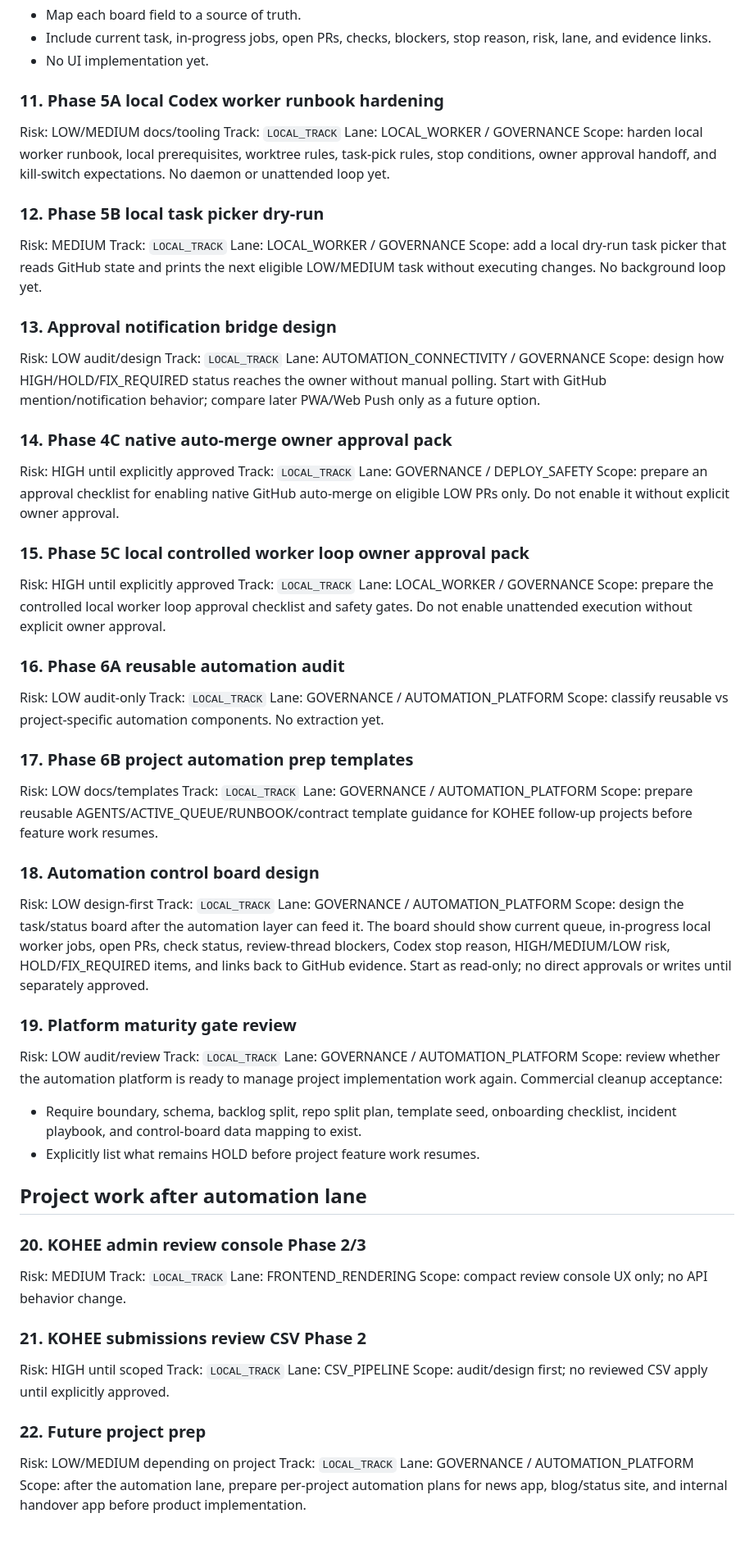
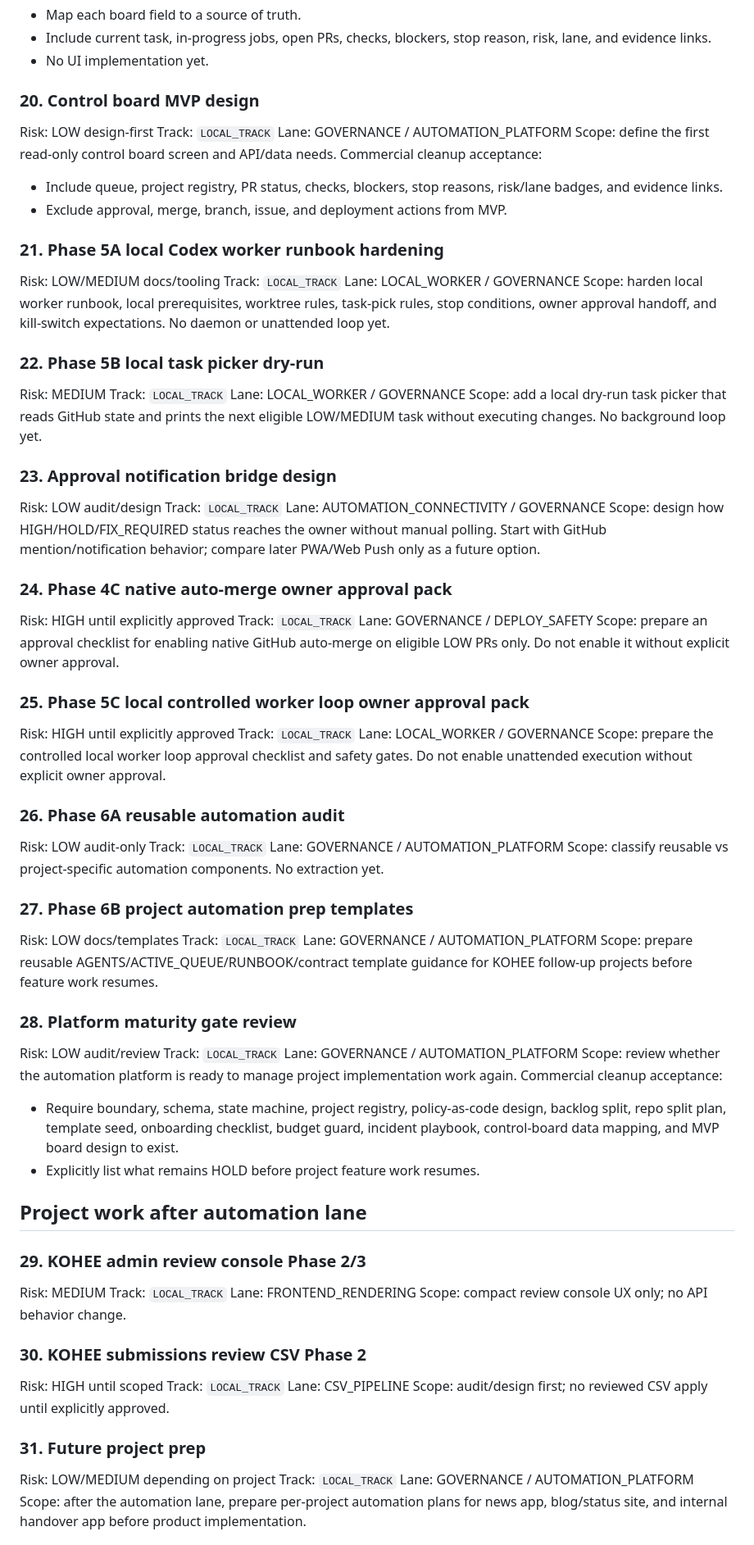
Before and after one commit to oakermann/kohee-list, a Markdown page: docs/KOHEE_ACTIVE_QUEUE.md, the part around one of its changes. Shown at 82% size. GitHub-like rendering.

Commit message:
docs: add apex automation hardening items

```diff
--- a/docs/KOHEE_ACTIVE_QUEUE.md
+++ b/docs/KOHEE_ACTIVE_QUEUE.md
@@ -176,89 +268,92 @@ Commercial cleanup acceptance:
 - Include current task, in-progress jobs, open PRs, checks, blockers, stop reason, risk, lane, and evidence links.
 - No UI implementation yet.
 
-### 11. Phase 5A local Codex worker runbook hardening
+### 20. Control board MVP design
+
+Risk: LOW design-first
+Track: `LOCAL_TRACK`
+Lane: GOVERNANCE / AUTOMATION_PLATFORM
+Scope: define the first read-only control board screen and API/data needs.
+Commercial cleanup acceptance:
+- Include queue, project registry, PR status, checks, blockers, stop reasons, risk/lane badges, and evidence links.
+- Exclude approval, merge, branch, issue, and deployment actions from MVP.
+
+### 21. Phase 5A local Codex worker runbook hardening
 
 Risk: LOW/MEDIUM docs/tooling
 Track: `LOCAL_TRACK`
 Lane: LOCAL_WORKER / GOVERNANCE
 Scope: harden local worker runbook, local prerequisites, worktree rules, task-pick rules, stop conditions, owner approval handoff, and kill-switch expectations. No daemon or unattended loop yet.
 
-### 12. Phase 5B local task picker dry-run
+### 22. Phase 5B local task picker dry-run
 
 Risk: MEDIUM
 Track: `LOCAL_TRACK`
 Lane: LOCAL_WORKER / GOVERNANCE
 Scope: add a local dry-run task picker that reads GitHub state and prints the next eligible LOW/MEDIUM task without executing changes. No background loop yet.
 
-### 13. Approval notification bridge design
+### 23. Approval notification bridge design
 
 Risk: LOW audit/design
 Track: `LOCAL_TRACK`
 Lane: AUTOMATION_CONNECTIVITY / GOVERNANCE
 Scope: design how HIGH/HOLD/FIX_REQUIRED status reaches the owner without manual polling. Start with GitHub mention/notification behavior; compare later PWA/Web Push only as a future option.
 
-### 14. Phase 4C native auto-merge owner approval pack
+### 24. Phase 4C native auto-merge owner approval pack
 
 Risk: HIGH until explicitly approved
 Track: `LOCAL_TRACK`
 Lane: GOVERNANCE / DEPLOY_SAFETY
 Scope: prepare an approval checklist for enabling native GitHub auto-merge on eligible LOW PRs only. Do not enable it without explicit owner approval.
 
-### 15. Phase 5C local controlled worker loop owner approval pack
+### 25. Phase 5C local controlled worker loop owner approval pack
 
 Risk: HIGH until explicitly approved
 Track: `LOCAL_TRACK`
 Lane: LOCAL_WORKER / GOVERNANCE
 Scope: prepare the controlled local worker loop approval checklist and safety gates. Do not enable unattended execution without explicit owner approval.
 
-### 16. Phase 6A reusable automation audit
+### 26. Phase 6A reusable automation audit
 
 Risk: LOW audit-only
 Track: `LOCAL_TRACK`
 Lane: GOVERNANCE / AUTOMATION_PLATFORM
 Scope: classify reusable vs project-specific automation components. No extraction yet.
 
-### 17. Phase 6B project automation prep templates
+### 27. Phase 6B project automation prep templates
 
 Risk: LOW docs/templates
 Track: `LOCAL_TRACK`
 Lane: GOVERNANCE / AUTOMATION_PLATFORM
 Scope: prepare reusable AGENTS/ACTIVE_QUEUE/RUNBOOK/contract template guidance for KOHEE follow-up projects before feature work resumes.
 
-### 18. Automation control board design
-
-Risk: LOW design-first
-Track: `LOCAL_TRACK`
-Lane: GOVERNANCE / AUTOMATION_PLATFORM
-Scope: design the task/status board after the automation layer can feed it. The board should show current queue, in-progress local worker jobs, open PRs, check status, review-thread blockers, Codex stop reason, HIGH/MEDIUM/LOW risk, HOLD/FIX_REQUIRED items, and links back to GitHub evidence. Start as read-only; no direct approvals or writes until separately approved.
-
-### 19. Platform maturity gate review
+### 28. Platform maturity gate review
 
 Risk: LOW audit/review
 Track: `LOCAL_TRACK`
 Lane: GOVERNANCE / AUTOMATION_PLATFORM
 Scope: review whether the automation platform is ready to manage project implementation work again.
 Commercial cleanup acceptance:
-- Require boundary, schema, backlog split, repo split plan, template seed, onboarding checklist, incident playbook, and control-board data mapping to exist.
+- Require boundary, schema, state machine, project registry, policy-as-code design, backlog split, repo split plan, template seed, onboarding checklist, budget guard, incident playbook, control-board data mapping, and MVP board design to exist.
 - Explicitly list what remains HOLD before project feature work resumes.
 
 ## Project work after automation lane
 
-### 20. KOHEE admin review console Phase 2/3
+### 29. KOHEE admin review console Phase 2/3
 
 Risk: MEDIUM
 Track: `LOCAL_TRACK`
 Lane: FRONTEND_RENDERING
 Scope: compact review console UX only; no API behavior change.
 
-### 21. KOHEE submissions review CSV Phase 2
+### 30. KOHEE submissions review CSV Phase 2
 
 Risk: HIGH until scoped
 Track: `LOCAL_TRACK`
 Lane: CSV_PIPELINE
 Scope: audit/design first; no reviewed CSV apply until explicitly approved.
 
-### 22. Future project prep
+### 31. Future project prep
 
 Risk: LOW/MEDIUM depending on project
 Track: `LOCAL_TRACK`
```
Also changed, not shown: other parts of docs/KOHEE_ACTIVE_QUEUE.md (+104 -11 lines).
